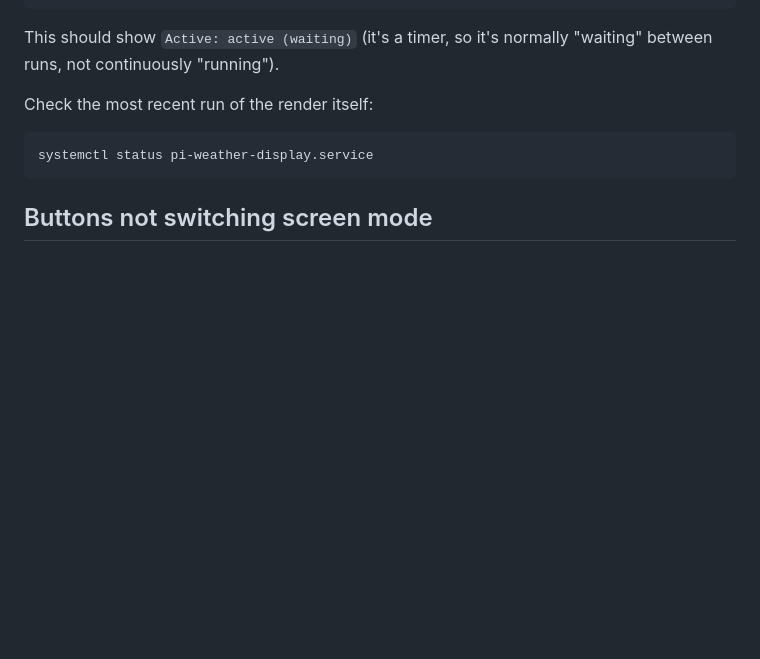
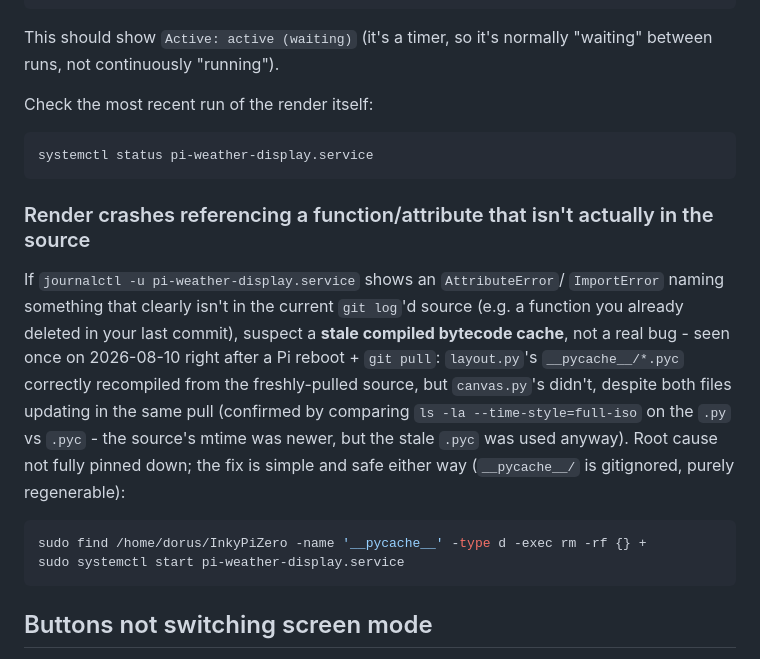
Before and after one commit to DorusvdLinden/InkyPiZero, a Markdown page: docs/troubleshooting.md, the part around the change. Drawn GitHub-style; blank space fills up the shorter version.

Commit message:
Document the stale __pycache__ deploy gotcha in troubleshooting.md
Hit this deploying the pollen/AQI merge: canvas.py's compiled bytecode
cache didn't invalidate after a git pull that updated the source, while
layout.py's did in the same pull - crashed referencing a function already
removed from canvas.py's actual source. Clearing __pycache__ fixed it;
root cause not fully pinned down, but the symptom (AttributeError naming
something that isn't in the current source) is worth recognizing fast
next time.

````diff
--- a/docs/troubleshooting.md
+++ b/docs/troubleshooting.md
@@ -12,6 +12,24 @@ This should show `Active: active (waiting)` (it's a timer, so it's normally
 Check the most recent run of the render itself:
 ```bash
 systemctl status pi-weather-display.service
+```
+
+### Render crashes referencing a function/attribute that isn't actually in the source
+
+If `journalctl -u pi-weather-display.service` shows an `AttributeError`/
+`ImportError` naming something that clearly isn't in the current
+`git log`'d source (e.g. a function you already deleted in your last
+commit), suspect a **stale compiled bytecode cache**, not a real bug -
+seen once on 2026-08-10 right after a Pi reboot + `git pull`: `layout.py`'s
+`__pycache__/*.pyc` correctly recompiled from the freshly-pulled source,
+but `canvas.py`'s didn't, despite both files updating in the same pull
+(confirmed by comparing `ls -la --time-style=full-iso` on the `.py` vs
+`.pyc` - the source's mtime was newer, but the stale `.pyc` was used
+anyway). Root cause not fully pinned down; the fix is simple and safe
+either way (`__pycache__/` is gitignored, purely regenerable):
+```bash
+sudo find /home/dorus/InkyPiZero -name '__pycache__' -type d -exec rm -rf {} +
+sudo systemctl start pi-weather-display.service
 ```
 
 ## Buttons not switching screen mode
````
